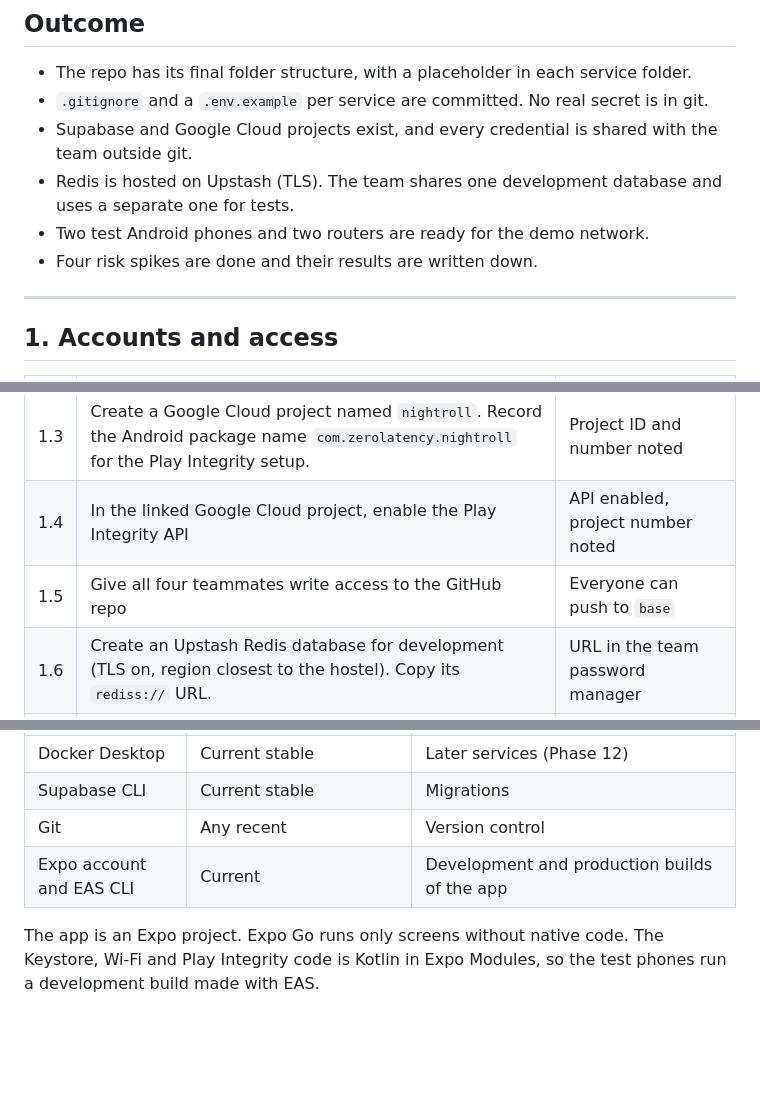
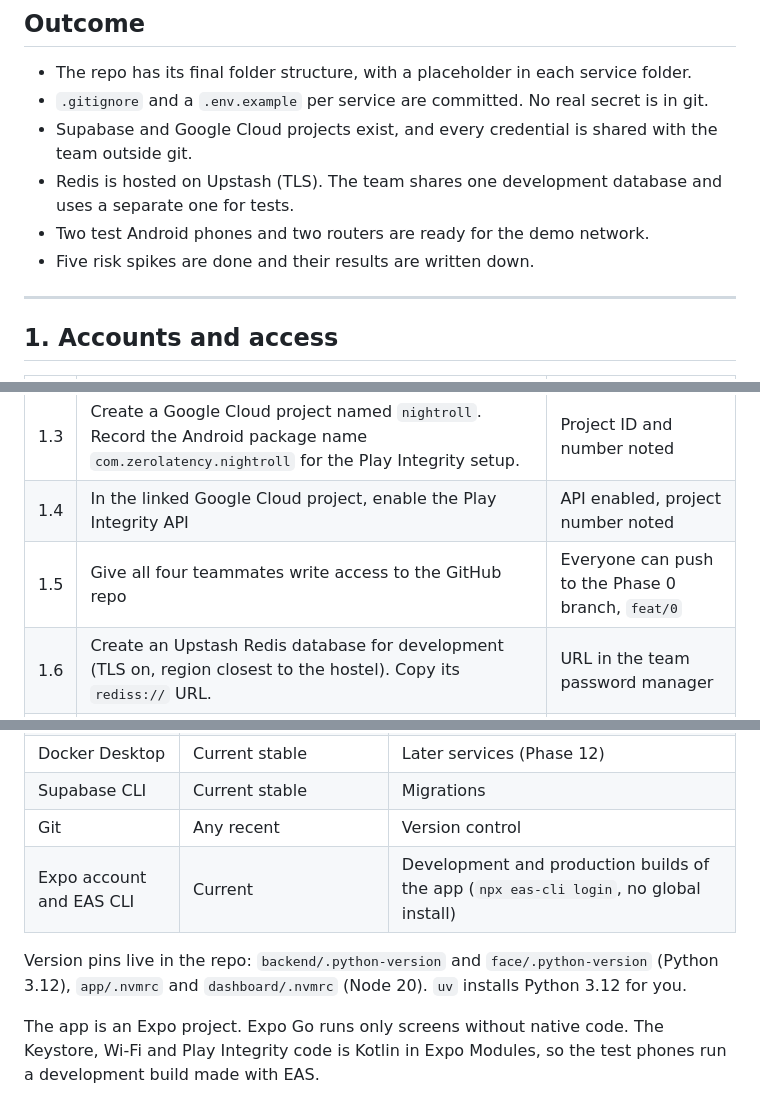
Before and after one commit to Rahul-8283/NightRoll, a Markdown page: phase/phase_0.md, 3 parts joined by grey strips. Drawn GitHub-style; blank space fills up the shorter version.

```diff
--- a/phase/phase_0.md
+++ b/phase/phase_0.md
@@ -18,7 +18,7 @@ Every teammate can clone the repo, fill in one env file per service, start the l
 - Supabase and Google Cloud projects exist, and every credential is shared with the team outside git.
 - Redis is hosted on Upstash (TLS). The team shares one development database and uses a separate one for tests.
 - Two test Android phones and two routers are ready for the demo network.
-- Four risk spikes are done and their results are written down.
+- Five risk spikes are done and their results are written down.
 
 ---
 
@@ -30,7 +30,7 @@ Every teammate can clone the repo, fill in one env file per service, start the l
 | 1.2 | Create a Supabase organisation and a project named `nightroll-dev` | Project URL and keys |
 | 1.3 | Create a Google Cloud project named `nightroll`. Record the Android package name `com.zerolatency.nightroll` for the Play Integrity setup. | Project ID and number noted |
 | 1.4 | In the linked Google Cloud project, enable the Play Integrity API | API enabled, project number noted |
-| 1.5 | Give all four teammates write access to the GitHub repo | Everyone can push to `base` |
+| 1.5 | Give all four teammates write access to the GitHub repo | Everyone can push to the Phase 0 branch, `feat/0` |
 | 1.6 | Create an Upstash Redis database for development (TLS on, region closest to the hostel). Copy its `rediss://` URL. | URL in the team password manager |
 | 1.7 | Ask the campus network admin the three network questions (section 10) | Written answer, or a date for one |
 | 1.8 | Create a free Expo account for EAS builds and add the team to it | Team account in the password manager |
@@ -50,7 +50,9 @@ Everyone installs the same versions so builds match.
 | Docker Desktop | Current stable | Later services (Phase 12) |
 | Supabase CLI | Current stable | Migrations |
 | Git | Any recent | Version control |
-| Expo account and EAS CLI | Current | Development and production builds of the app | Free Expo account, then `npx eas-cli login` (no global install needed) |
+| Expo account and EAS CLI | Current | Development and production builds of the app (`npx eas-cli login`, no global install) |
+
+Version pins live in the repo: `backend/.python-version` and `face/.python-version` (Python 3.12), `app/.nvmrc` and `dashboard/.nvmrc` (Node 20). `uv` installs Python 3.12 for you.
 
 The app is an Expo project. Expo Go runs only screens without native code. The Keystore, Wi-Fi and Play Integrity code is Kotlin in Expo Modules, so the test phones run a development build made with EAS.
 
```
Also changed, not shown: other parts of phase/phase_0.md (+29 -5 lines).
